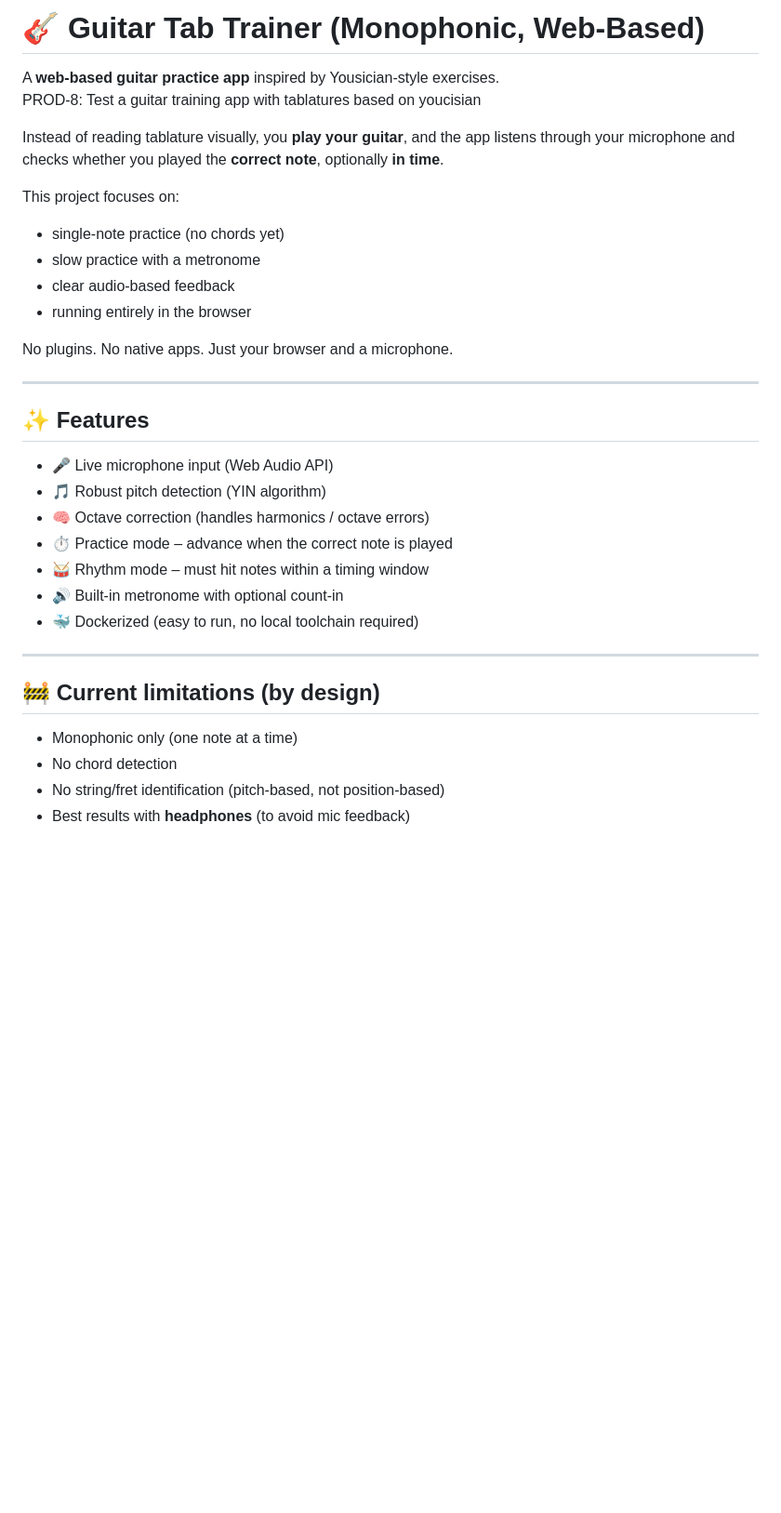
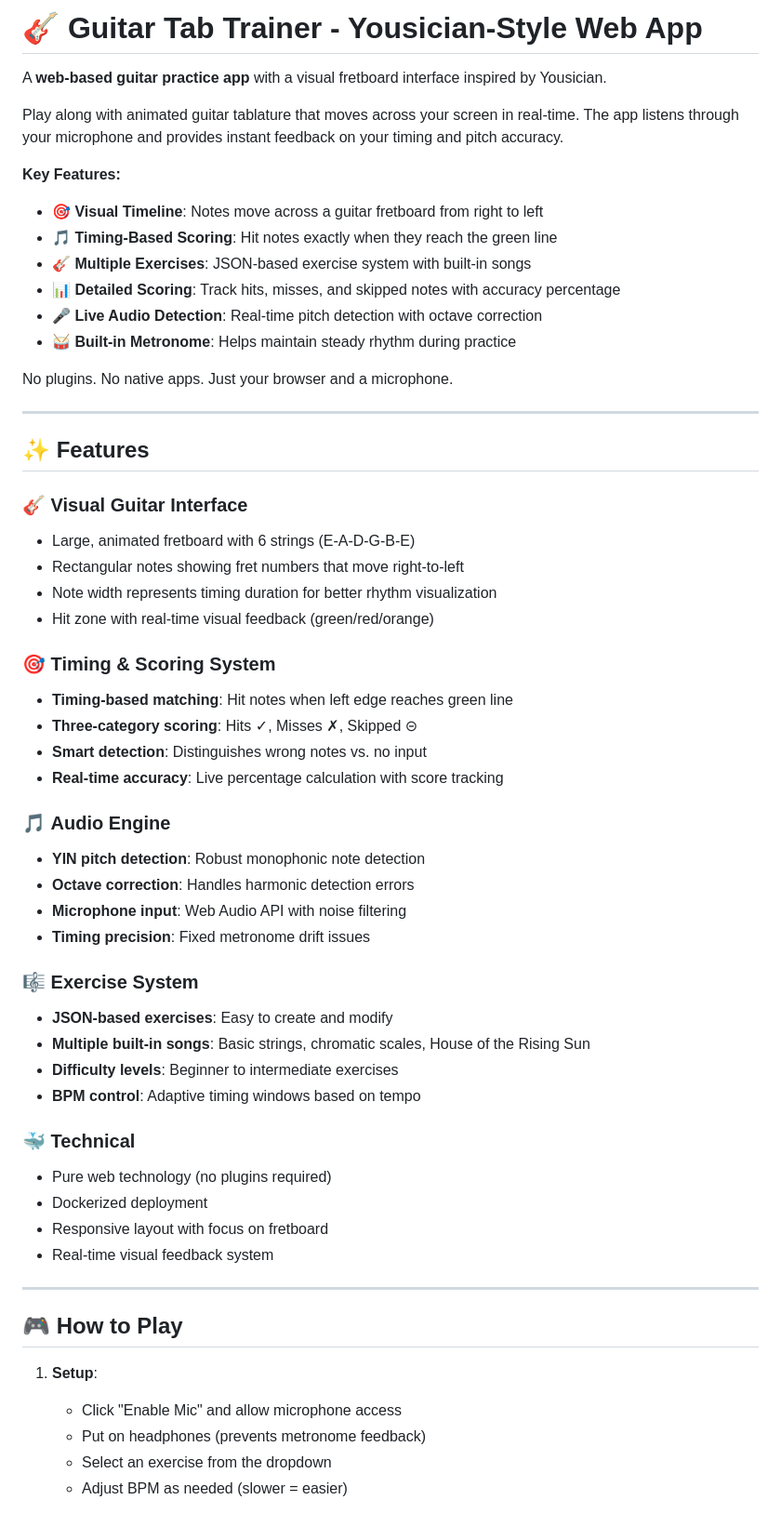
Before and after one commit to michnmi/guitar-tab-trainer, a Markdown page: README.md, the part around one of its changes. Shown at 93% size. Rendered like a GitHub page; blank space fills up the shorter version.

Commit message:
Feature/PROD-12: Update README.md

```diff
--- a/README.md
+++ b/README.md
@@ -1,16 +1,16 @@
-# 🎸 Guitar Tab Trainer (Monophonic, Web-Based)
+# 🎸 Guitar Tab Trainer - Yousician-Style Web App
 
-A **web-based guitar practice app** inspired by Yousician-style exercises.
-PROD-8: Test a guitar training app with tablatures based on youcisian
+A **web-based guitar practice app** with a visual fretboard interface inspired by Yousician.
 
+Play along with animated guitar tablature that moves across your screen in real-time. The app listens through your microphone and provides instant feedback on your timing and pitch accuracy.
 
-Instead of reading tablature visually, you **play your guitar**, and the app listens through your microphone and checks whether you played the **correct note**, optionally **in time**.
-
-This project focuses on:
-- single-note practice (no chords yet)
-- slow practice with a metronome
-- clear audio-based feedback
-- running entirely in the browser
+**Key Features:**
+- 🎯 **Visual Timeline**: Notes move across a guitar fretboard from right to left
+- 🎵 **Timing-Based Scoring**: Hit notes exactly when they reach the green line
+- 🎸 **Multiple Exercises**: JSON-based exercise system with built-in songs
+- 📊 **Detailed Scoring**: Track hits, misses, and skipped notes with accuracy percentage
+- 🎤 **Live Audio Detection**: Real-time pitch detection with octave correction
+- 🥁 **Built-in Metronome**: Helps maintain steady rhythm during practice
 
 No plugins. No native apps. Just your browser and a microphone.
 
@@ -18,20 +18,43 @@ No plugins. No native apps. Just your browser and a microphone.
 
 ## ✨ Features
 
-- 🎤 Live microphone input (Web Audio API)
-- 🎵 Robust pitch detection (YIN algorithm)
-- 🧠 Octave correction (handles harmonics / octave errors)
-- ⏱ Practice mode – advance when the correct note is played
-- 🥁 Rhythm mode – must hit notes within a timing window
-- 🔊 Built-in metronome with optional count-in
-- 🐳 Dockerized (easy to run, no local toolchain required)
+### 🎸 **Visual Guitar Interface**
+- Large, animated fretboard with 6 strings (E-A-D-G-B-E)
+- Rectangular notes showing fret numbers that move right-to-left
+- Note width represents timing duration for better rhythm visualization
+- Hit zone with real-time visual feedback (green/red/orange)
+
+### 🎯 **Timing & Scoring System**
+- **Timing-based matching**: Hit notes when left edge reaches green line
+- **Three-category scoring**: Hits ✓, Misses ✗, Skipped ⊝
+- **Smart detection**: Distinguishes wrong notes vs. no input
+- **Real-time accuracy**: Live percentage calculation with score tracking
+
+### 🎵 **Audio Engine**
+- **YIN pitch detection**: Robust monophonic note detection
+- **Octave correction**: Handles harmonic detection errors
+- **Microphone input**: Web Audio API with noise filtering
+- **Timing precision**: Fixed metronome drift issues
+
+### 🎼 **Exercise System**
+- **JSON-based exercises**: Easy to create and modify
+- **Multiple built-in songs**: Basic strings, chromatic scales, House of the Rising Sun
+- **Difficulty levels**: Beginner to intermediate exercises
+- **BPM control**: Adaptive timing windows based on tempo
+
+### 🐳 **Technical**
+- Pure web technology (no plugins required)
+- Dockerized deployment
+- Responsive layout with focus on fretboard
+- Real-time visual feedback system
 
 ---
 
-## 🚧 Current limitations (by design)
+## 🎮 How to Play
 
-- Monophonic only (one note at a time)
-- No chord detection
-- No string/fret identification (pitch-based, not position-based)
-- Best results with **headphones** (to avoid mic feedback)
+1. **Setup**:
+   - Click "Enable Mic" and allow microphone access
+   - Put on headphones (prevents metronome feedback)
+   - Select an exercise from the dropdown
+   - Adjust BPM as needed (slower = easier)
 
```
Also changed, not shown: other parts of README.md (+79 -36 lines).
